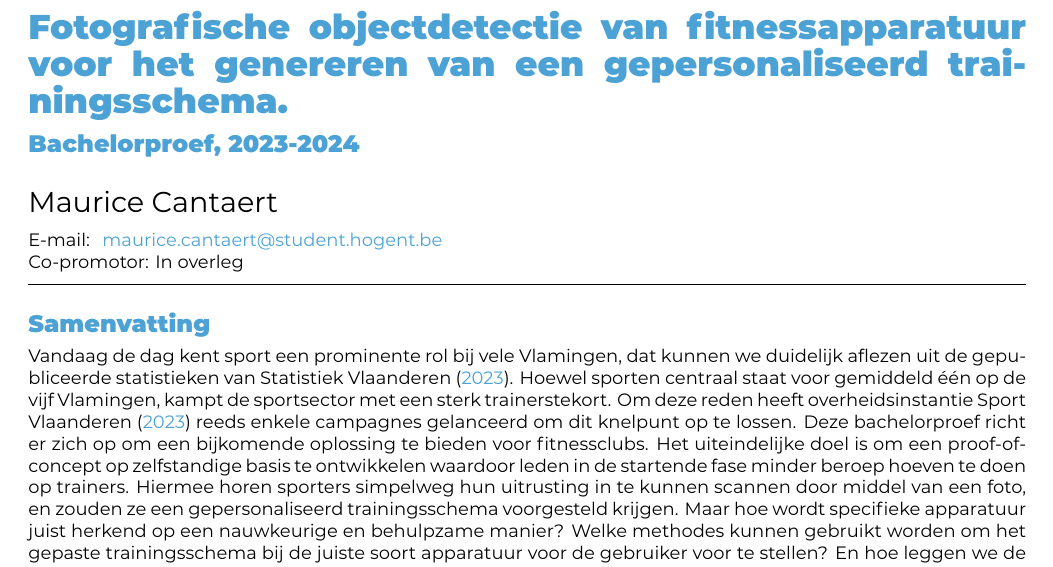
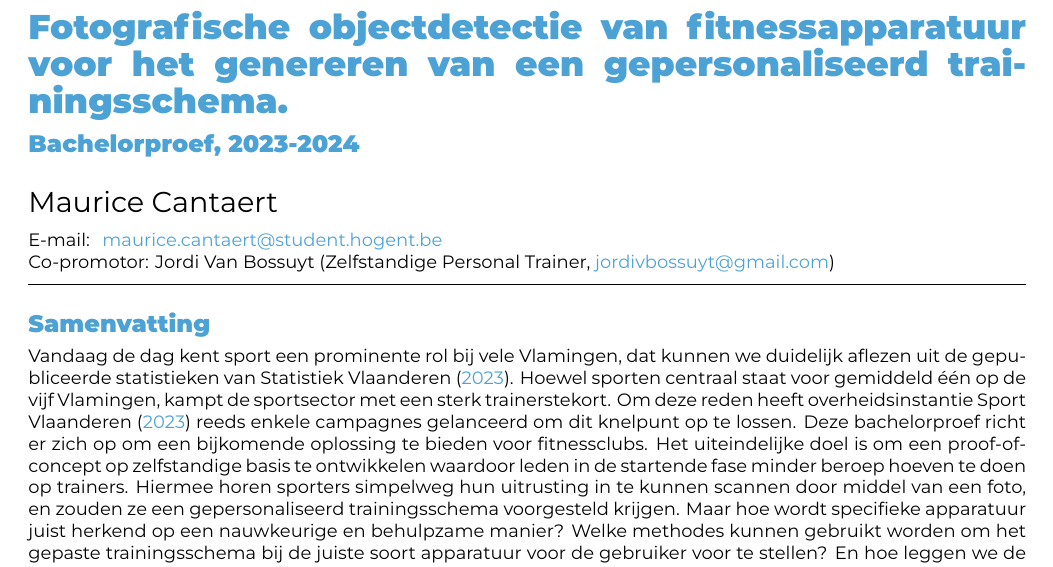
Before and after one commit to Skerath/2324-bachelorproef-cantaertmaurice, a LaTeX document (voorstel/FamilienaamVoornaam-BPvoorstel.tex): part of page 1 of 3, cut so that both start at the same text. Compiled offline with XeLaTeX.

Commit message:
update co promotor in proposal

```diff
--- a/voorstel/FamilienaamVoornaam-BPvoorstel.tex
+++ b/voorstel/FamilienaamVoornaam-BPvoorstel.tex
@@ -28,9 +28,8 @@
 \author{Maurice Cantaert}
 \email{maurice.cantaert@student.hogent.be}
 
-% TODO: Geef de co-promotor op
 %\supervisor[Co-promotor]{In overleg (Tropos AR, \href{mailto:blabla@tropos.ar}{blabla@tropos.ar})}
-\supervisor[Co-promotor]{In overleg}
+\supervisor[Co-promotor]{Jordi Van Bossuyt (Zelfstandige Personal Trainer, \href{mailto:jordivbossuyt@gmail.com}{jordivbossuyt@gmail.com})}
 
 % Binnen welke specialisatierichting uit 3TI situeert dit onderzoek zich?
 % Kies uit deze lijst:
```
